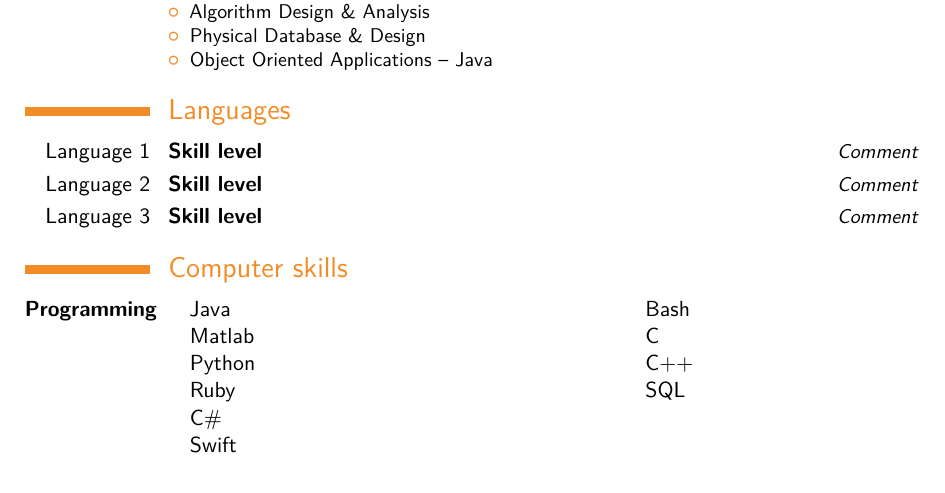
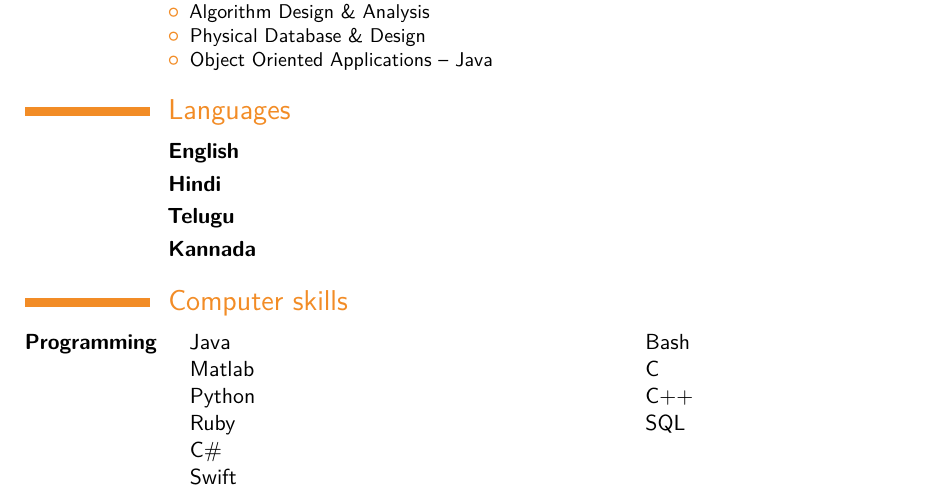
Before and after one commit to akshaybabloo/CV, a LaTeX CV (main.tex): part of page 2 of 4, cut so that both start at the same text. Compiled offline with pdfLaTeX; a LaTeX package or settings file that is missing is left out.

Commit message:
languages added

```diff
--- a/main.tex
+++ b/main.tex
@@ -101,10 +101,15 @@ Detailed achievements:%
 		\item Object Oriented Applications -- Java
 \end{itemize}}
 
+% --------------------------------------------------------------------------
+% --------------------------------Languages---------------------------
+
 \section{Languages}
-\cvitemwithcomment{Language 1}{Skill level}{Comment}
-\cvitemwithcomment{Language 2}{Skill level}{Comment}
-\cvitemwithcomment{Language 3}{Skill level}{Comment}
+\cvitemwithcomment{}{English}{}
+\cvitemwithcomment{}{Hindi}{}
+\cvitemwithcomment{}{Telugu}{}
+\cvitemwithcomment{}{Kannada}{}
+
 % --------------------------------------------------------------------------
 % --------------------------------Skills---------------------------
 
```
